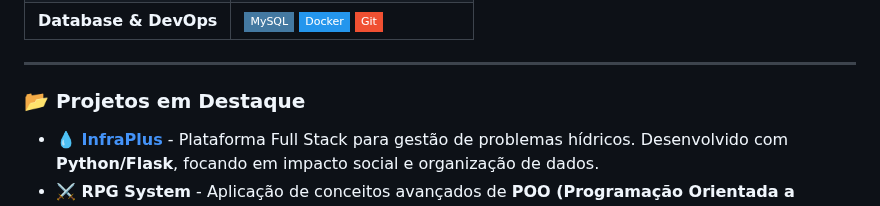
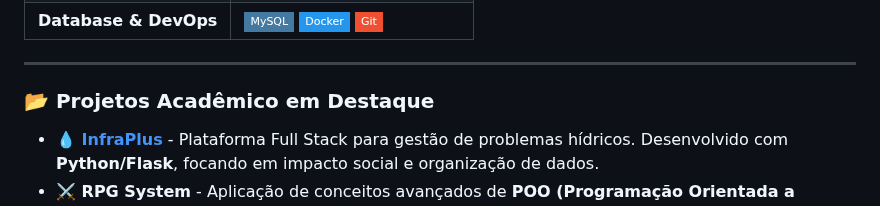
Before and after one commit to richaferreira/richaferreira, a Markdown page: README.md, the part around the change. GitHub-like rendering; badges without logos.

Commit message:
Update project section title in README

```diff
--- a/README.md
+++ b/README.md
@@ -31,7 +31,7 @@
 
 ---
 
-### 📂 Projetos em Destaque
+### 📂 Projetos Acadêmico em Destaque
 
 * **💧 [InfraPlus](https://github.com/richaferreira/Projeto_Infraplus_V1)** - Plataforma Full Stack para gestão de problemas hídricos. Desenvolvido com **Python/Flask**, focando em impacto social e organização de dados.
 * **⚔️ RPG System** - Aplicação de conceitos avançados de **POO (Programação Orientada a Objetos)** e lógica de jogos via terminal.
```
